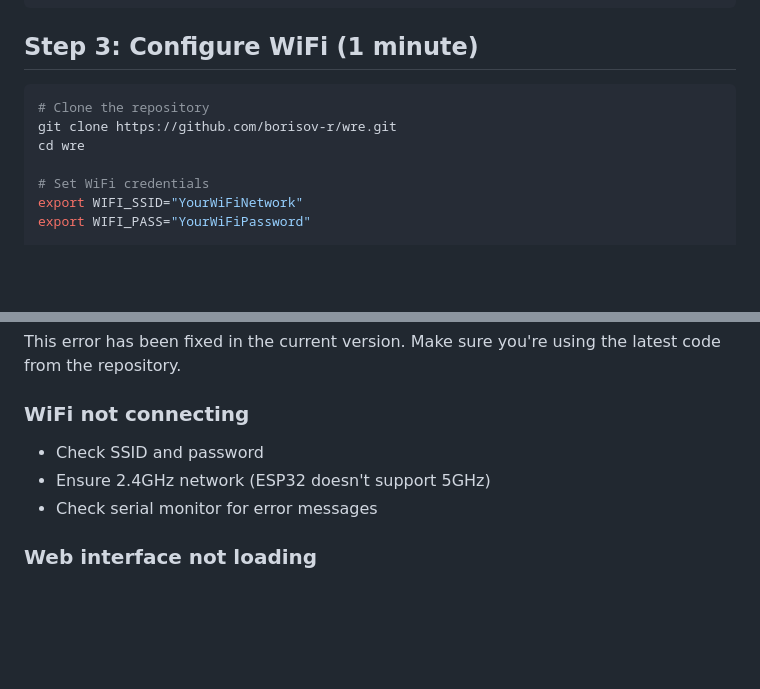
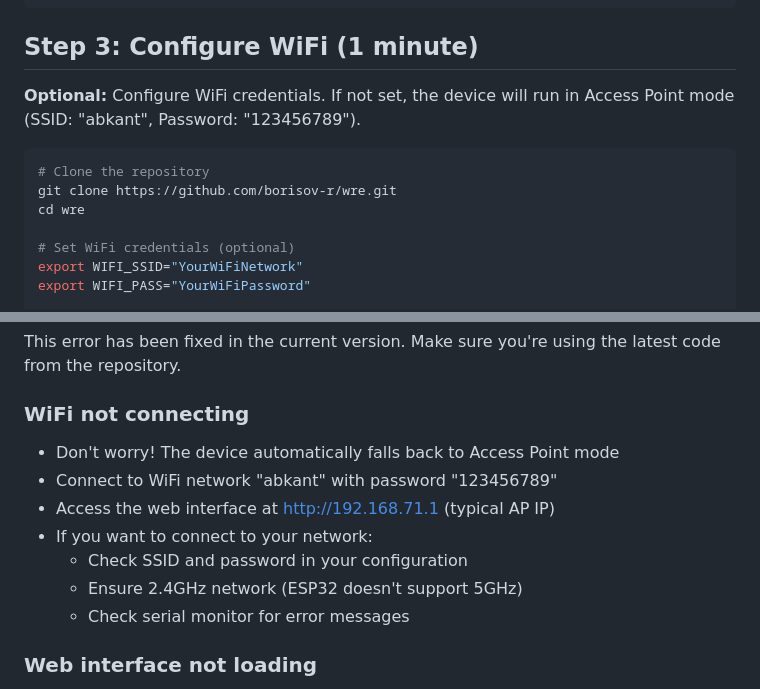
Before and after one commit to borisov-r/wre, a Markdown page: QUICKSTART.md, 2 parts joined by grey strips. Rendered like a GitHub page; blank space fills up the shorter version.

Commit message:
Update QUICKSTART and DEPLOYMENT docs for WiFi AP fallback
Co-authored-by: borisov-r <834432+borisov-r@users.noreply.github.com>

````diff
--- a/QUICKSTART.md
+++ b/QUICKSTART.md
@@ -49,12 +49,14 @@ GND               →    GND
 
 ## Step 3: Configure WiFi (1 minute)
 
+**Optional:** Configure WiFi credentials. If not set, the device will run in Access Point mode (SSID: "abkant", Password: "123456789").
+
 ```bash
 # Clone the repository
 git clone https://github.com/borisov-r/wre.git
 cd wre
 
-# Set WiFi credentials
+# Set WiFi credentials (optional)
 export WIFI_SSID="YourWiFiNetwork"
 export WIFI_PASS="YourWiFiPassword"
 
@@ -127,9 +129,13 @@ cargo run --release
 This error has been fixed in the current version. Make sure you're using the latest code from the repository.
 
 ### WiFi not connecting
-- Check SSID and password
-- Ensure 2.4GHz network (ESP32 doesn't support 5GHz)
-- Check serial monitor for error messages
+- Don't worry! The device automatically falls back to Access Point mode
+- Connect to WiFi network "abkant" with password "123456789"
+- Access the web interface at http://192.168.71.1 (typical AP IP)
+- If you want to connect to your network:
+  - Check SSID and password in your configuration
+  - Ensure 2.4GHz network (ESP32 doesn't support 5GHz)
+  - Check serial monitor for error messages
 
 ### Web interface not loading
 - Verify IP address from serial monitor
````
Also changed, not shown: DEPLOYMENT.md (+6 -5 lines).
